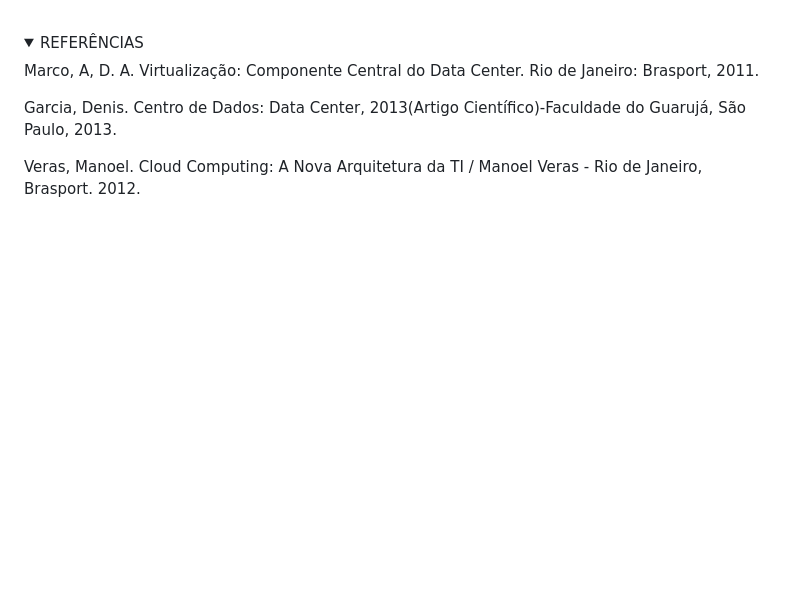
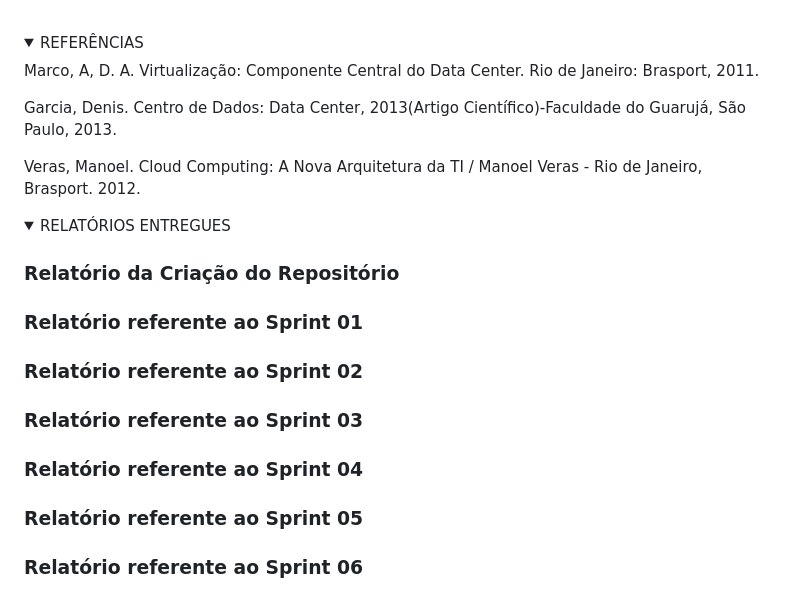
Before and after one commit to Asset-Sentry/principal, a Markdown page: README.md, the part around the change. Drawn GitHub-style; folded sections open; blank space fills up the shorter version.

Commit message:
Update README.md
Incluído local para postar os relatórios

```diff
--- a/README.md
+++ b/README.md
@@ -104,3 +104,21 @@ Garcia, Denis. Centro de Dados: Data Center, 2013(Artigo Científico)-Faculdade
 
 Veras, Manoel. Cloud Computing: A Nova Arquitetura da TI / Manoel Veras - Rio de Janeiro, Brasport. 2012.<br>
 </details>
+
+<details>
+<summary>RELATÓRIOS ENTREGUES</summary>
+
+### Relatório da Criação do Repositório
+
+### Relatório referente ao Sprint 01
+
+### Relatório referente ao Sprint 02
+
+### Relatório referente ao Sprint 03
+
+### Relatório referente ao Sprint 04
+
+### Relatório referente ao Sprint 05
+
+### Relatório referente ao Sprint 06
+</details>
```
